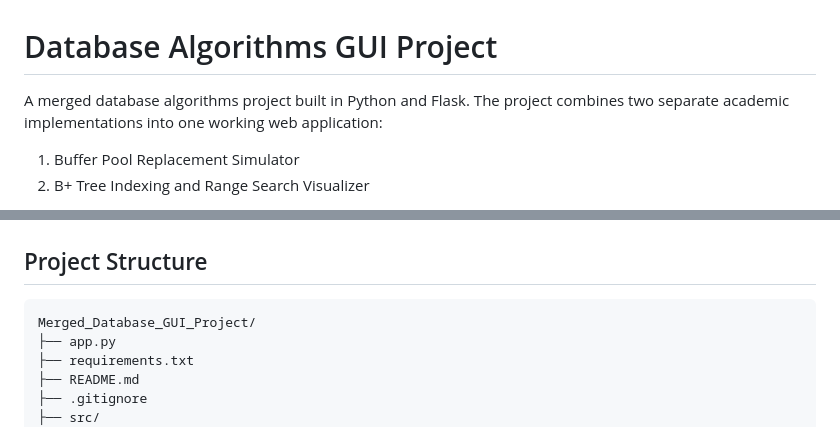
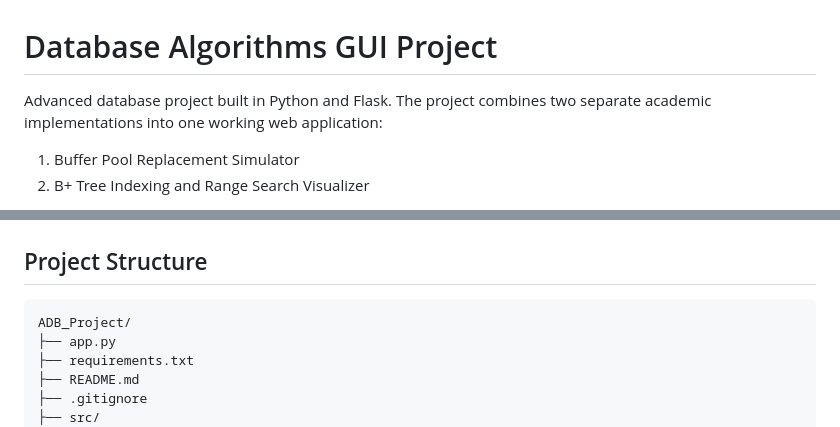
Before and after one commit to Hossam-elsabbagh/Advanced-Database, a Markdown page: ADB_Project/README.md, 2 parts joined by grey strips. Drawn GitHub-style.

Commit message:
Update project description and directory name

````diff
--- a/ADB_Project/README.md
+++ b/ADB_Project/README.md
@@ -1,6 +1,6 @@
 # Database Algorithms GUI Project
 
-A merged database algorithms project built in Python and Flask. The project combines two separate academic implementations into one working web application:
+Advanced database project built in Python and Flask. The project combines two separate academic implementations into one working web application:
 
 1. Buffer Pool Replacement Simulator
 2. B+ Tree Indexing and Range Search Visualizer
@@ -167,7 +167,7 @@ Example request body:
 ## Project Structure
 
 ```text
-Merged_Database_GUI_Project/
+ADB_Project/
 ├── app.py
 ├── requirements.txt
 ├── README.md
````
